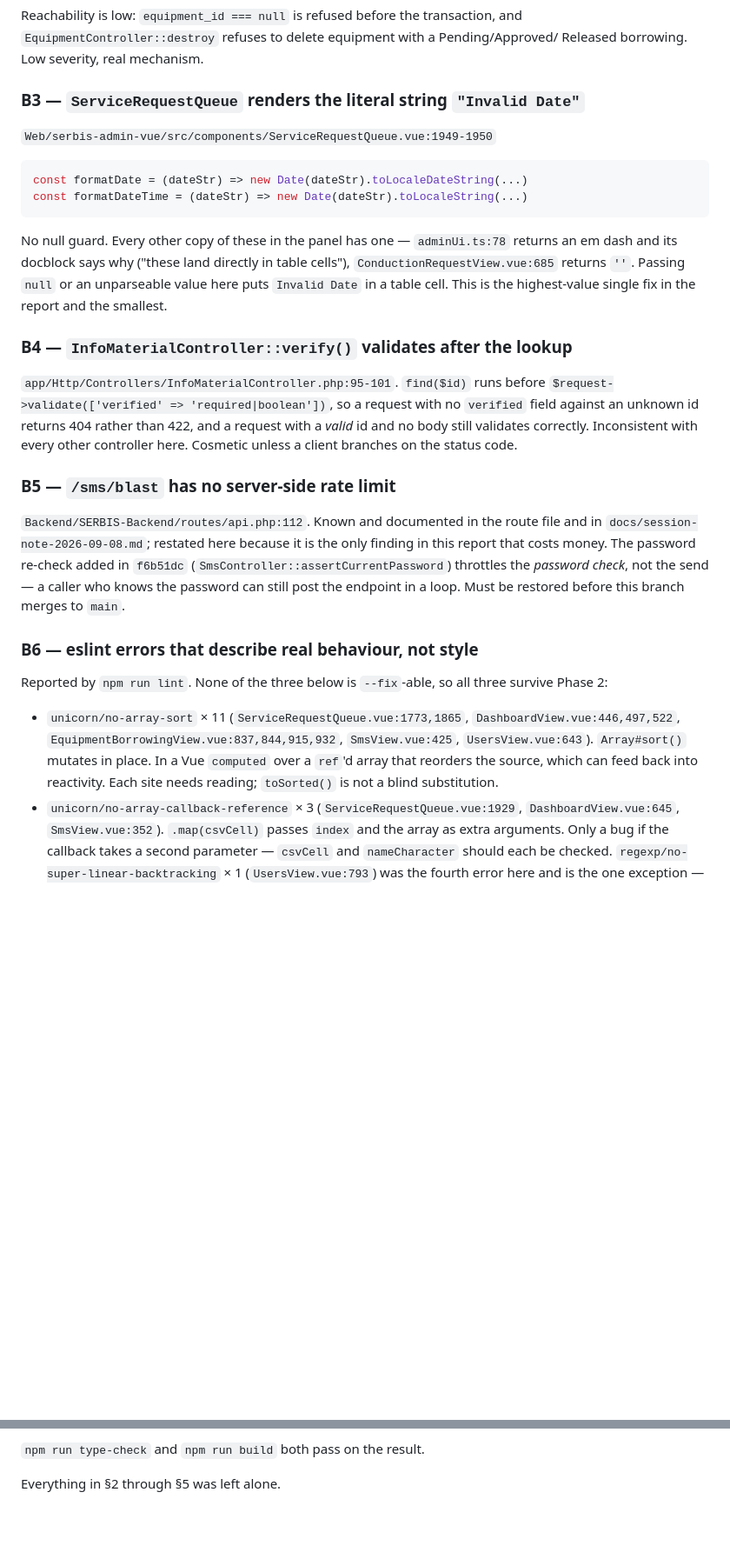
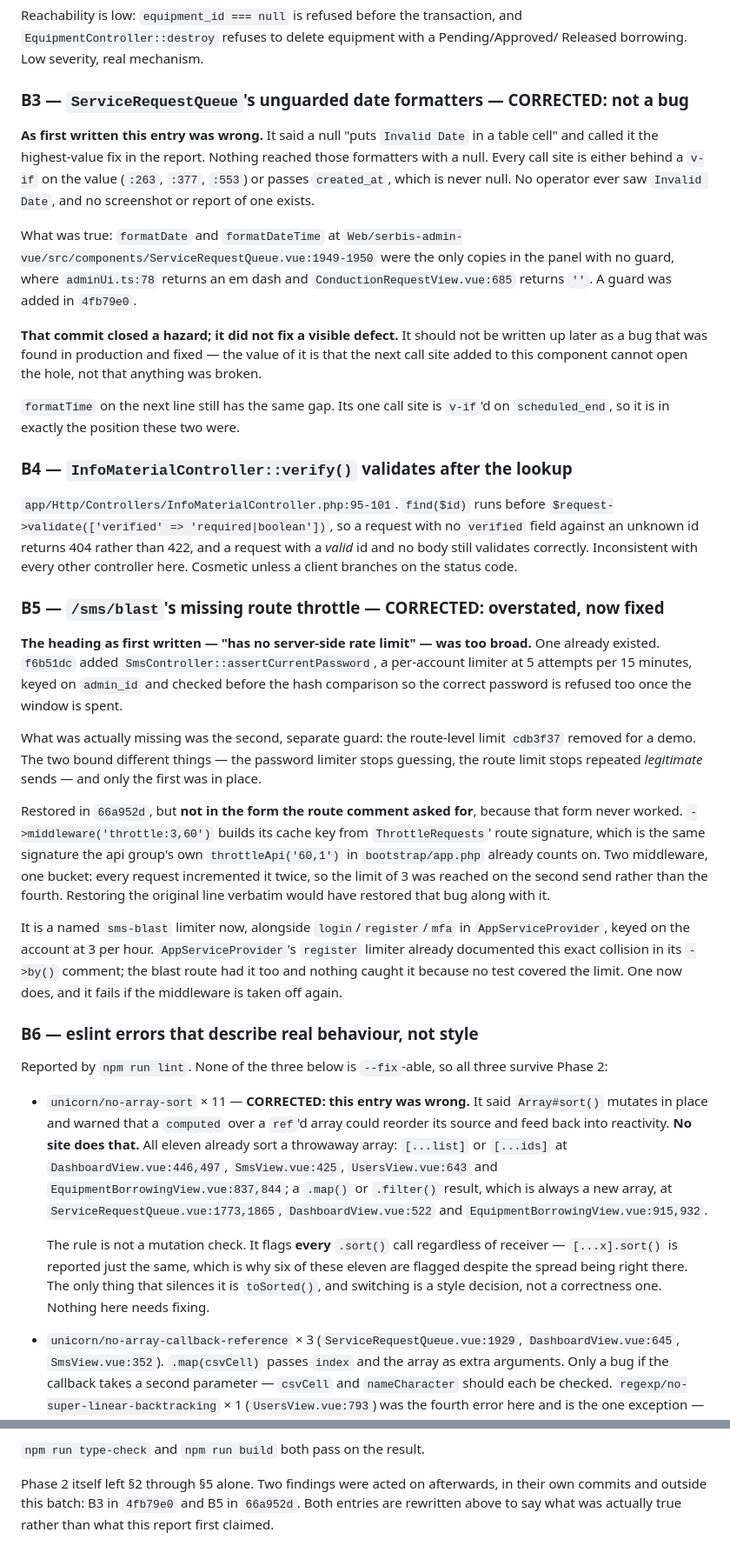
Before and after one commit to BOXCUBE06/SERBIS_prototype, a Markdown page: docs/cleanup-report.md, 2 parts joined by grey strips. Shown at 87% size. GitHub-like rendering; blank space fills up the shorter version.

Commit message:
docs: correct three findings the cleanup report got wrong
B3 was not a live bug. The entry claimed a null "puts Invalid Date in a table
cell" and called it the highest-value fix in the report; nothing ever reached
those formatters with a null. Every call site is behind a v-if on the value or
passes created_at. 4fb79e0 closed a hazard and fixed no visible defect, and the
entry now says that outright so it is not written up later as a production bug
that was found and fixed.

B5 was overstated. Its heading said the endpoint had no server-side rate limit.
f6b51dc's per-account password throttle was already there at 5 attempts per 15
minutes; what was missing was the separate route-level limit cdb3f37 removed.
The entry now separates the two guards and records why 66a952d did not restore
the original line: an inline throttle:3,60 shares ThrottleRequests' route
signature with the api group's throttleApi('60,1'), so both counted into one
bucket and the limit of 3 was reached on the second send. Restoring it verbatim
would have restored the bug.

B6 was wrong about the rule. unicorn/no-array-sort flags every .sort() call
regardless of receiver - it is not a mutation check - and all eleven sites
already sort a copy, six of them with the spread visible on the same line.
Nothing is mutating a reactive array. Only toSorted() silences the rule, which
is style rather than correctness.

Also updates the two cross-references to B3 in D3 and the file-size table, and
the closing line that said 2 through 5 were left alone.

Report only. No code change.

````diff
--- a/docs/cleanup-report.md
+++ b/docs/cleanup-report.md
@@ -270,20 +277,26 @@ Reachability is low: `equipment_id === null` is refused before the transaction,
 `EquipmentController::destroy` refuses to delete equipment with a Pending/Approved/
 Released borrowing. Low severity, real mechanism.
 
-### B3 — `ServiceRequestQueue` renders the literal string `"Invalid Date"`
+### B3 — `ServiceRequestQueue`'s unguarded date formatters — **CORRECTED: not a bug**
 
-`Web/serbis-admin-vue/src/components/ServiceRequestQueue.vue:1949-1950`
+**As first written this entry was wrong.** It said a null "puts `Invalid Date` in a
+table cell" and called it the highest-value fix in the report. Nothing reached those
+formatters with a null. Every call site is either behind a `v-if` on the value
+(`:263`, `:377`, `:553`) or passes `created_at`, which is never null. No operator ever
+saw `Invalid Date`, and no screenshot or report of one exists.
 
-```js
-const formatDate = (dateStr) => new Date(dateStr).toLocaleDateString(...)
-const formatDateTime = (dateStr) => new Date(dateStr).toLocaleString(...)
-```
+What was true: `formatDate` and `formatDateTime` at
+`Web/serbis-admin-vue/src/components/ServiceRequestQueue.vue:1949-1950` were the only
+copies in the panel with no guard, where `adminUi.ts:78` returns an em dash and
+`ConductionRequestView.vue:685` returns `''`. A guard was added in `4fb79e0`.
 
-No null guard. Every other copy of these in the panel has one — `adminUi.ts:78` returns
-an em dash and its docblock says why ("these land directly in table cells"),
-`ConductionRequestView.vue:685` returns `''`. Passing `null` or an unparseable value
-here puts `Invalid Date` in a table cell. This is the highest-value single fix in the
-report and the smallest.
+**That commit closed a hazard; it did not fix a visible defect.** It should not be
+written up later as a bug that was found in production and fixed — the value of it is
+that the next call site added to this component cannot open the hole, not that anything
+was broken.
+
+`formatTime` on the next line still has the same gap. Its one call site is `v-if`'d on
+`scheduled_end`, so it is in exactly the position these two were.
 
 ### B4 — `InfoMaterialController::verify()` validates after the lookup
 
@@ -293,25 +306,52 @@ report and the smallest.
 a *valid* id and no body still validates correctly. Inconsistent with every other
 controller here. Cosmetic unless a client branches on the status code.
 
-### B5 — `/sms/blast` has no server-side rate limit
+### B5 — `/sms/blast`'s missing route throttle — **CORRECTED: overstated, now fixed**
 
-`Backend/SERBIS-Backend/routes/api.php:112`. Known and documented in the route file and
-in `docs/session-note-2026-09-08.md`; restated here because it is the only finding in
-this report that costs money. The password re-check added in `f6b51dc`
-(`SmsController::assertCurrentPassword`) throttles the *password check*, not the send —
-a caller who knows the password can still post the endpoint in a loop. Must be restored
-before this branch merges to `main`.
+**The heading as first written — "has no server-side rate limit" — was too broad.**
+One already existed. `f6b51dc` added `SmsController::assertCurrentPassword`, a
+per-account limiter at 5 attempts per 15 minutes, keyed on `admin_id` and checked
+before the hash comparison so the correct password is refused too once the window is
+spent.
+
+What was actually missing was the second, separate guard: the route-level limit
+`cdb3f37` removed for a demo. The two bound different things — the password limiter
+stops guessing, the route limit stops repeated *legitimate* sends — and only the first
+was in place.
+
+Restored in `66a952d`, but **not in the form the route comment asked for**, because
+that form never worked. `->middleware('throttle:3,60')` builds its cache key from
+`ThrottleRequests`' route signature, which is the same signature the api group's own
+`throttleApi('60,1')` in `bootstrap/app.php` already counts on. Two middleware, one
+bucket: every request incremented it twice, so the limit of 3 was reached on the second
+send rather than the fourth. Restoring the original line verbatim would have restored
+that bug along with it.
+
+It is a named `sms-blast` limiter now, alongside `login`/`register`/`mfa` in
+`AppServiceProvider`, keyed on the account at 3 per hour. `AppServiceProvider`'s
+`register` limiter already documented this exact collision in its `->by()` comment; the
+blast route had it too and nothing caught it because no test covered the limit. One
+now does, and it fails if the middleware is taken off again.
 
 ### B6 — eslint errors that describe real behaviour, not style
 
 Reported by `npm run lint`. None of the three below is `--fix`-able, so all three
 survive Phase 2:
 
-- `unicorn/no-array-sort` × 11 (`ServiceRequestQueue.vue:1773,1865`,
-  `DashboardView.vue:446,497,522`, `EquipmentBorrowingView.vue:837,844,915,932`,
-  `SmsView.vue:425`, `UsersView.vue:643`). `Array#sort()` mutates in place. In a Vue
-  `computed` over a `ref`'d array that reorders the source, which can feed back into
-  reactivity. Each site needs reading; `toSorted()` is not a blind substitution.
+- `unicorn/no-array-sort` × 11 — **CORRECTED: this entry was wrong.** It said
+  `Array#sort()` mutates in place and warned that a `computed` over a `ref`'d array
+  could reorder its source and feed back into reactivity. **No site does that.** All
+  eleven already sort a throwaway array: `[...list]` or `[...ids]` at
+  `DashboardView.vue:446,497`, `SmsView.vue:425`, `UsersView.vue:643` and
+  `EquipmentBorrowingView.vue:837,844`; a `.map()` or `.filter()` result, which is
+  always a new array, at `ServiceRequestQueue.vue:1773,1865`,
+  `DashboardView.vue:522` and `EquipmentBorrowingView.vue:915,932`.
+
+  The rule is not a mutation check. It flags **every** `.sort()` call regardless of
+  receiver — `[...x].sort()` is reported just the same, which is why six of these
+  eleven are flagged despite the spread being right there. The only thing that
+  silences it is `toSorted()`, and switching is a style decision, not a correctness
+  one. Nothing here needs fixing.
 - `unicorn/no-array-callback-reference` × 3 (`ServiceRequestQueue.vue:1929`,
   `DashboardView.vue:645`, `SmsView.vue:352`). `.map(csvCell)` passes `index` and the
   array as extra arguments. Only a bug if the callback takes a second parameter —
@@ -380,4 +420,7 @@ assumed: brute-forced over every string up to length 7 drawn from `{a, b, @, .,
 
 `npm run type-check` and `npm run build` both pass on the result.
 
-Everything in §2 through §5 was left alone.
+Phase 2 itself left §2 through §5 alone. Two findings were acted on afterwards, in
+their own commits and outside this batch: B3 in `4fb79e0` and B5 in `66a952d`. Both
+entries are rewritten above to say what was actually true rather than what this
+report first claimed.
````
Also changed, not shown: other parts of docs/cleanup-report.md (+14 -7 lines).
